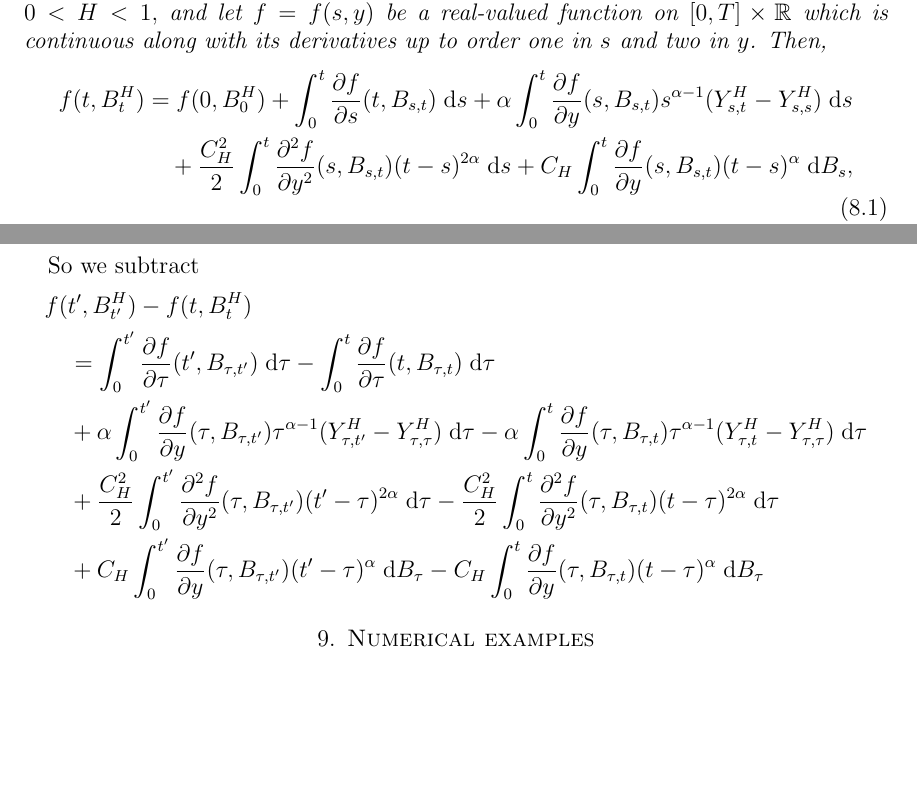
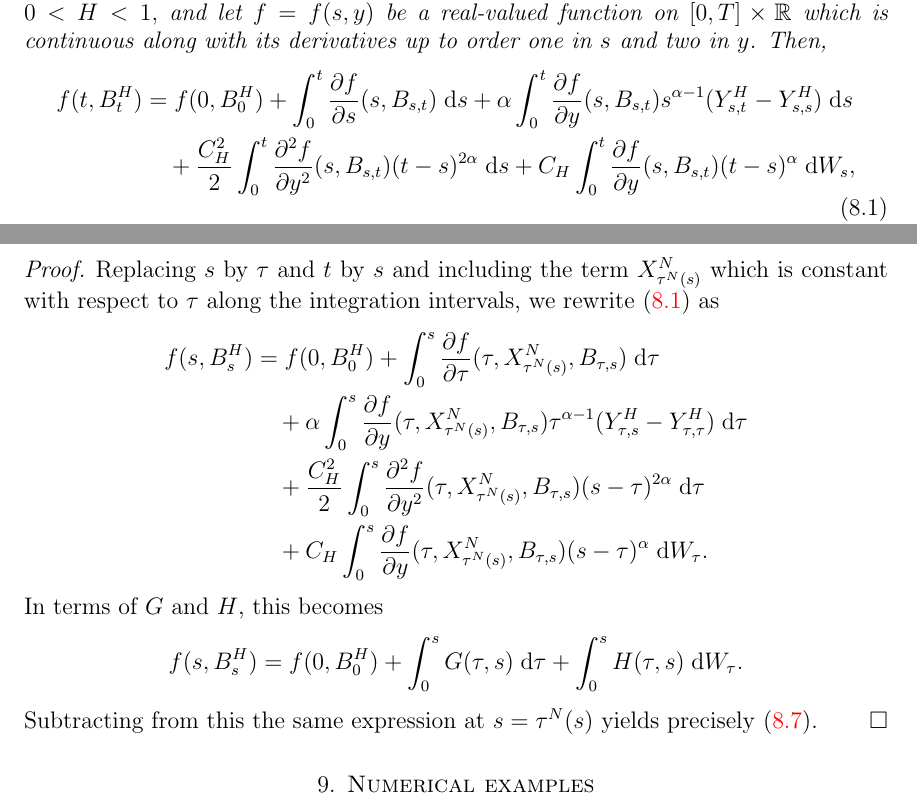
Before and after one commit to rmsrosa/rode_convergence_euler, a LaTeX paper (latex/rode_conv_em.tex): two parts of pages 20 and 23 of 33, joined at a grey line, cut so that both start at the same text, the shorter picture padded with empty space. Compiled offline with pdfLaTeX.

Commit message:
rewrite lemma for fBm

```diff
--- a/latex/rode_conv_em.tex
+++ b/latex/rode_conv_em.tex
@@ -1024,8 +1024,8 @@ Fortunately, for the error estimates, we assume the derivatives are continuous a
     \begin{equation}
         \label{partialItoformula}
         \begin{aligned}
-            f(t, B^H_t) & = f(0, B^H_0) + \int_{0}^t \frac{\partial f}{\partial s}(t, B_{s, t})\;\mathrm{d}s + \alpha \int_{0}^t \frac{\partial f}{\partial y}(s, B_{s, t})s^{\alpha - 1} (Y^H_{s, t} - Y^H_{s, s})\;\mathrm{d}s \\
-            & \quad + \frac{C_H^2}{2}\int_{0}^t \frac{\partial^2 f}{\partial y^2}(s, B_{s, t}) (t - s)^{2\alpha} \;\mathrm{d}s + C_H \int_{0}^t \frac{\partial f}{\partial y}(s, B_{s, t})(t - s)^\alpha\;\mathrm{d} B_s,
+            f(t, B^H_t) & = f(0, B^H_0) + \int_{0}^t \frac{\partial f}{\partial s}(s, B_{s, t})\;\mathrm{d}s + \alpha \int_{0}^t \frac{\partial f}{\partial y}(s, B_{s, t})s^{\alpha - 1} (Y^H_{s, t} - Y^H_{s, s})\;\mathrm{d}s \\
+            & \quad + \frac{C_H^2}{2}\int_{0}^t \frac{\partial^2 f}{\partial y^2}(s, B_{s, t}) (t - s)^{2\alpha} \;\mathrm{d}s + C_H \int_{0}^t \frac{\partial f}{\partial y}(s, B_{s, t})(t - s)^\alpha\;\mathrm{d} W_s,
         \end{aligned}
     \end{equation}
     for $0 \leq t \leq T$, where $\alpha = H-1/2$ (for notational simplicity); $C_H$ is given by
@@ -1115,15 +1117,19 @@ Since $X_{\tau^N(s)}^N$ is the same in both terms, we regard this step as involv
 \end{lem}
 
-So we subtract
-\begin{align*}
-    & f(t', B^H_{t'}) - f(t, B^H_{t}) \\
-    & \quad = \int_{0}^{t'} \frac{\partial f}{\partial \tau}(t', B_{\tau, t'})\;\mathrm{d}\tau - \int_{0}^t \frac{\partial f}{\partial \tau}(t, B_{\tau, t})\;\mathrm{d}\tau\\
-    & \quad + \alpha \int_{0}^{t'} \frac{\partial f}{\partial y}(\tau, B_{\tau, t'})\tau^{\alpha - 1} (Y^H_{\tau, t'} - Y^H_{\tau, \tau})\;\mathrm{d}\tau - \alpha \int_{0}^t \frac{\partial f}{\partial y}(\tau, B_{\tau, t})\tau^{\alpha - 1} (Y^H_{\tau, t} - Y^H_{\tau, \tau})\;\mathrm{d}\tau\\
-    & \quad + \frac{C_H^2}{2}\int_{0}^{t'} \frac{\partial^2 f}{\partial y^2}(\tau, B_{\tau, t'}) (t' - \tau)^{2\alpha} \;\mathrm{d}\tau - \frac{C_H^2}{2}\int_{0}^t \frac{\partial^2 f}{\partial y^2}(\tau, B_{\tau, t}) (t - \tau)^{2\alpha} \;\mathrm{d}\tau\\
-    & \quad + C_H \int_{0}^{t'} \frac{\partial f}{\partial y}(\tau, B_{\tau, t'})(t' - \tau)^\alpha\;\mathrm{d} B_\tau - C_H \int_{0}^t \frac{\partial f}{\partial y}(\tau, B_{\tau, t})(t - \tau)^\alpha\;\mathrm{d} B_\tau
-\end{align*}
-
-
+\begin{proof}
+    Replacing $s$ by $\tau$ and $t$ by $s$ and including the term $X_{\tau^N(s)}^N$ which is constant with respect to $\tau$ along the integration intervals, we rewrite \eqref{partialItoformula} as
+    \begin{align*}
+        f(s, B^H_s) & = f(0, B^H_0) + \int_{0}^s \frac{\partial f}{\partial \tau}(\tau, X_{\tau^N(s)}^N, B_{\tau, s})\;\mathrm{d}\tau \\
+        & \quad + \alpha \int_{0}^s \frac{\partial f}{\partial y}(\tau, X_{\tau^N(s)}^N, B_{\tau, s})\tau^{\alpha - 1} (Y^H_{\tau, s} - Y^H_{\tau, \tau})\;\mathrm{d}\tau \\
+        & \quad + \frac{C_H^2}{2}\int_{0}^s \frac{\partial^2 f}{\partial y^2}(\tau, X_{\tau^N(s)}^N, B_{\tau, s}) (s - \tau)^{2\alpha} \;\mathrm{d}\tau \\
+        & \quad + C_H \int_{0}^s \frac{\partial f}{\partial y}(\tau, X_{\tau^N(s)}^N, B_{\tau, s})(s - \tau)^\alpha\;\mathrm{d} W_\tau.
+    \end{align*}
+    In terms of $G$ and $H$, this becomes
+    \[
+        f(s, B^H_s) = f(0, B^H_0) + \int_0^s G(\tau, s)\;\mathrm{d}\tau + \int_0^s H(\tau, s)\;\mathrm{d}W_{\tau}.
+    \]
+    Subtracting from this the same expression at $s=\tau^N(s)$ yields precisely \eqref{singlestepwithfBm}.
+\end{proof}
 
 \section{Numerical examples}
 
```
Also changed, not shown: latex/rode_conv_em.pdf, latex/rode_conv_em.tex (18 more changed lines).
